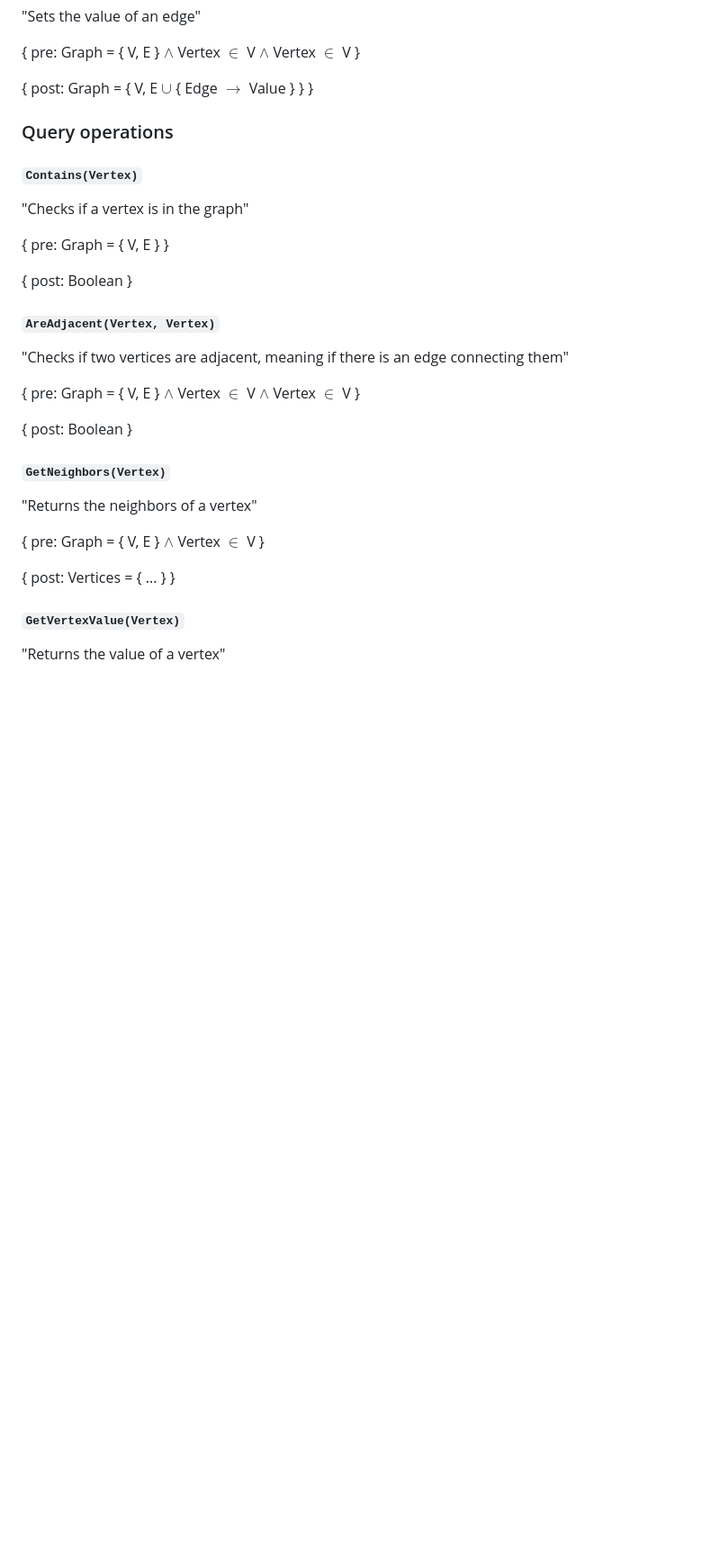
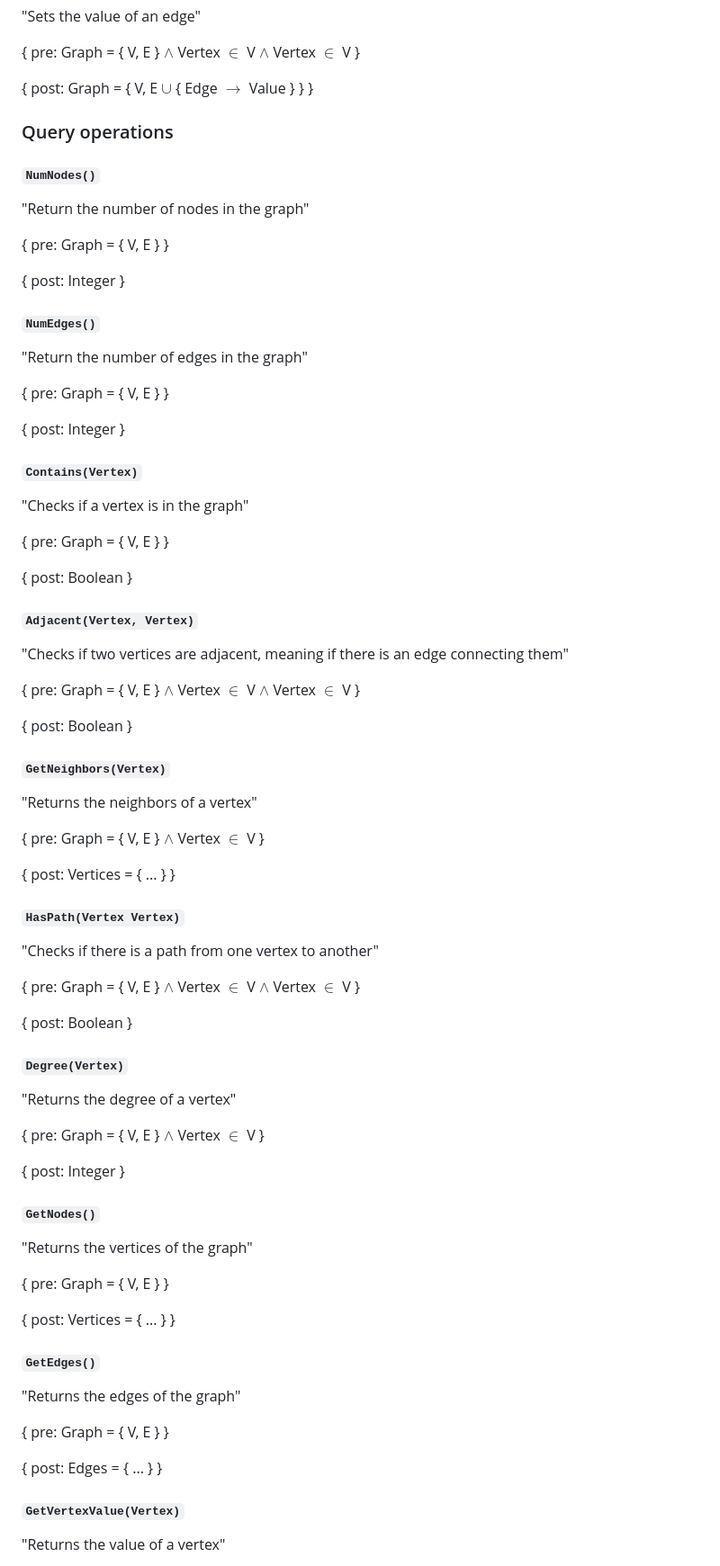
Before and after one commit to Arkantrust/network-architect, a Markdown page: docs/graph.md, the part around one of its changes. Shown at 90% size. Drawn GitHub-style; blank space fills up the shorter version.

Commit message:
Updated the graph adt

```diff
--- a/docs/graph.md
+++ b/docs/graph.md
@@ -137,6 +143,22 @@ A complete graph is a graph in which every pair of vertices is connected by an e
 
 ### Query operations
 
+#### `NumNodes()`
+
+"Return the number of nodes in the graph"
+
+{ pre: Graph = { V, E } }
+
+{ post: Integer }
+
+#### `NumEdges()`
+
+"Return the number of edges in the graph"
+
+{ pre: Graph = { V, E } }
+
+{ post: Integer }
+
 #### `Contains(Vertex)`
 
 "Checks if a vertex is in the graph"
@@ -145,7 +167,7 @@ A complete graph is a graph in which every pair of vertices is connected by an e
 
 { post: Boolean }
 
-#### `AreAdjacent(Vertex, Vertex)`
+#### `Adjacent(Vertex, Vertex)`
 
 "Checks if two vertices are adjacent, meaning if there is an edge connecting them"
 
@@ -160,6 +182,38 @@ A complete graph is a graph in which every pair of vertices is connected by an e
 { pre: Graph = { V, E } $\land$ Vertex $\in$ V }
 
 { post: Vertices = { ... } }
+
+#### `HasPath(Vertex Vertex)`
+
+"Checks if there is a path from one vertex to another"
+
+{ pre: Graph = { V, E } $\land$ Vertex $\in$ V $\land$ Vertex $\in$ V }
+
+{ post: Boolean }
+
+#### `Degree(Vertex)`
+
+"Returns the degree of a vertex"
+
+{ pre: Graph = { V, E } $\land$ Vertex $\in$ V }
+
+{ post: Integer }
+
+#### `GetNodes()`
+
+"Returns the vertices of the graph"
+
+{ pre: Graph = { V, E } }
+
+{ post: Vertices = { ... } }
+
+#### `GetEdges()`
+
+"Returns the edges of the graph"
+
+{ pre: Graph = { V, E } }
+
+{ post: Edges = { ... } }
 
 #### `GetVertexValue(Vertex)`
 
```
Also changed, not shown: other parts of docs/graph.md (+10 -4 lines).
